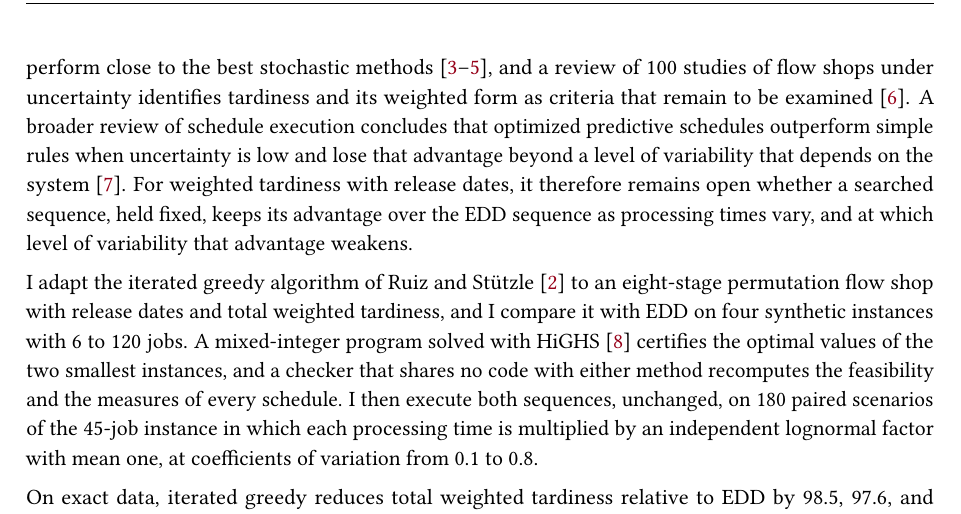
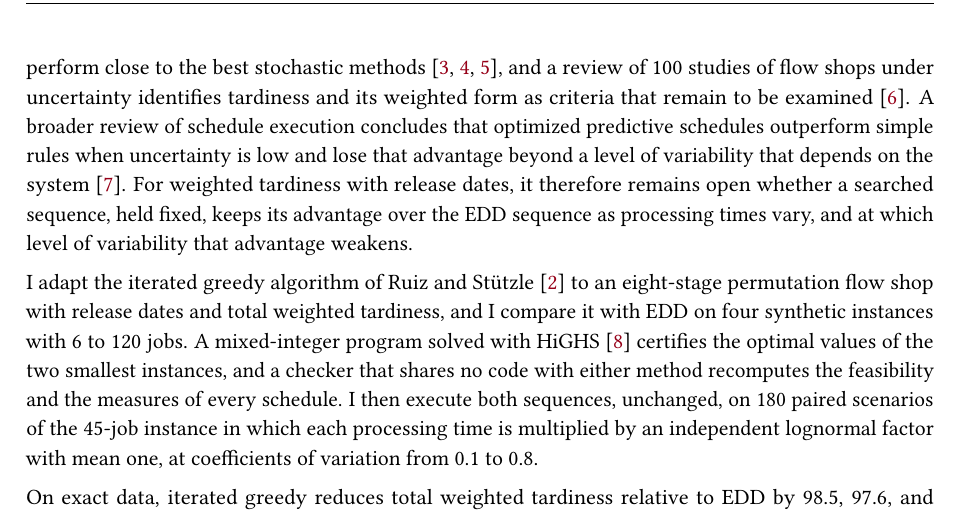
Before and after one commit to mutingma123/OM522Project, a LaTeX paper (report/Option6_Report.tex): part of page 2 of 14, cut so that both start at the same text. Compiled offline with pdfLaTeX.

Commit message:
[report] Print consecutive citations without an en dash
The compress option of natbib printed cited ranges such as 3 to 5 with an en dash. Sorted citations are now listed in full.

Co-Authored-By: Claude Opus 5.5 <noreply@anthropic.com>

```diff
--- a/report/Option6_Report.tex
+++ b/report/Option6_Report.tex
@@ -5,7 +5,7 @@
 \usepackage{tikz}
 \usepackage{algorithm}
 \usepackage{algpseudocode}
-\usepackage[numbers,sort&compress]{natbib}
+\usepackage[numbers,sort]{natbib}
 \input{support/aitrading-preamble.tex}
 % No page break before each section.
 \renewcommand{\sectionbreak}{}
```
Also changed, not shown: report/Option6_Report.pdf.
